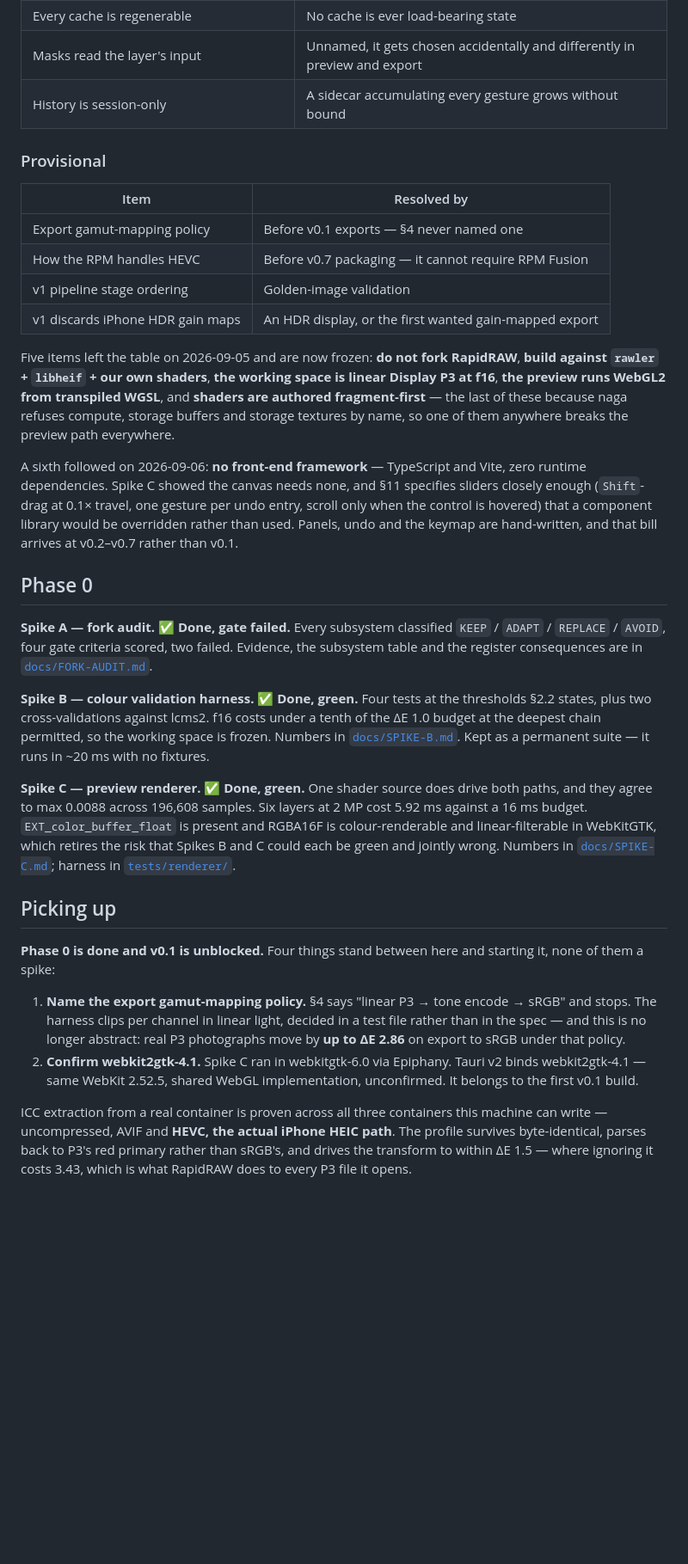
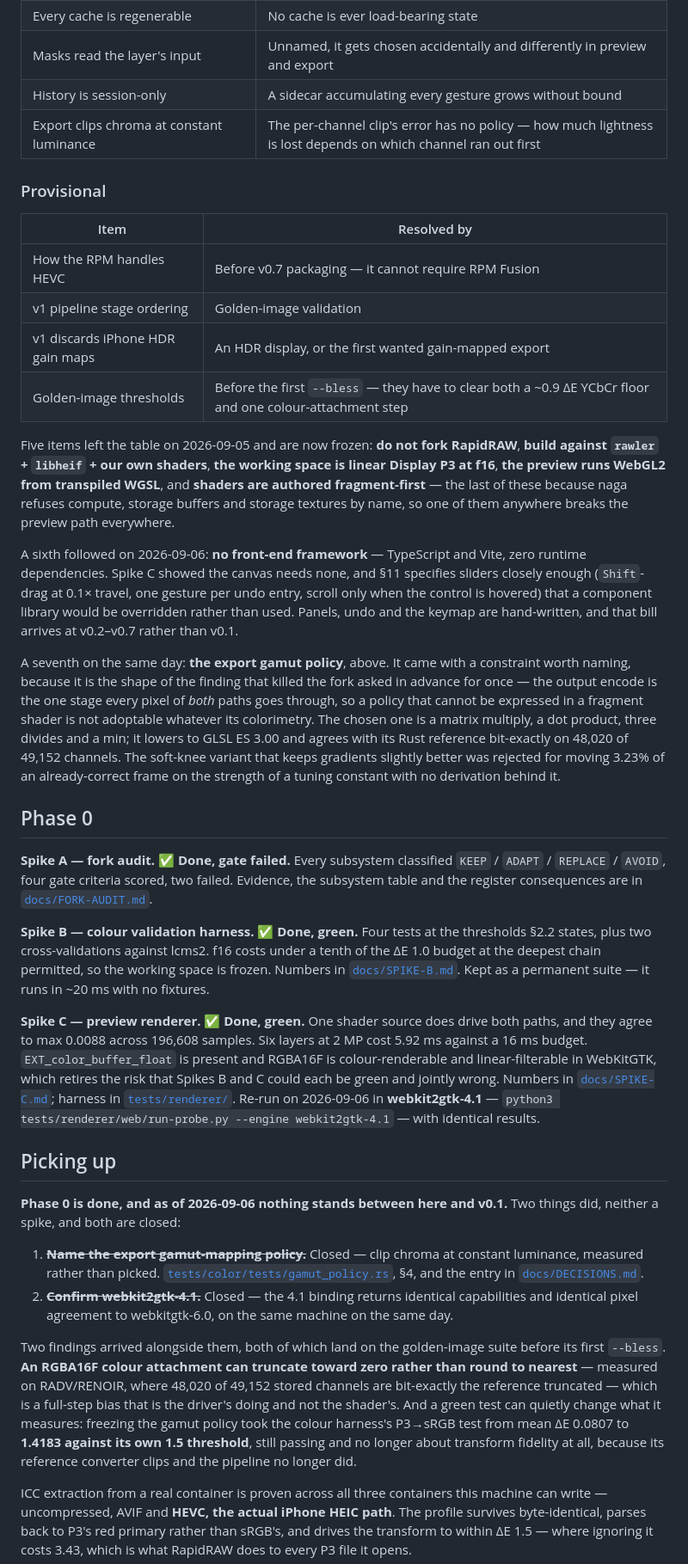
Before and after one commit to luishowin/photodesk, a Markdown page: README.md, the part around one of its changes. Shown at 86% size. Rendered like a GitHub page; blank space fills up the shorter version.

```diff
--- a/README.md
+++ b/README.md
@@ -48,19 +52,22 @@ Two rules follow, and the project is held to both. **Every frozen item carries a
 | Every cache is regenerable | No cache is ever load-bearing state |
 | Masks read the layer's input | Unnamed, it gets chosen accidentally and differently in preview and export |
 | History is session-only | A sidecar accumulating every gesture grows without bound |
+| Export clips chroma at constant luminance | The per-channel clip's error has no policy — how much lightness is lost depends on which channel ran out first |
 
 ### Provisional
 
 | Item | Resolved by |
 |---|---|
-| Export gamut-mapping policy | Before v0.1 exports — §4 never named one |
 | How the RPM handles HEVC | Before v0.7 packaging — it cannot require RPM Fusion |
 | v1 pipeline stage ordering | Golden-image validation |
 | v1 discards iPhone HDR gain maps | An HDR display, or the first wanted gain-mapped export |
+| Golden-image thresholds | Before the first `--bless` — they have to clear both a ~0.9 ΔE YCbCr floor and one colour-attachment step |
 
 Five items left the table on 2026-09-05 and are now frozen: **do not fork RapidRAW**, **build against `rawler` + `libheif` + our own shaders**, **the working space is linear Display P3 at f16**, **the preview runs WebGL2 from transpiled WGSL**, and **shaders are authored fragment-first** — the last of these because naga refuses compute, storage buffers and storage textures by name, so one of them anywhere breaks the preview path everywhere.
 
 A sixth followed on 2026-09-06: **no front-end framework** — TypeScript and Vite, zero runtime dependencies. Spike C showed the canvas needs none, and §11 specifies sliders closely enough (`Shift`-drag at 0.1× travel, one gesture per undo entry, scroll only when the control is hovered) that a component library would be overridden rather than used. Panels, undo and the keymap are hand-written, and that bill arrives at v0.2–v0.7 rather than v0.1.
+
+A seventh on the same day: **the export gamut policy**, above. It came with a constraint worth naming, because it is the shape of the finding that killed the fork asked in advance for once — the output encode is the one stage every pixel of *both* paths goes through, so a policy that cannot be expressed in a fragment shader is not adoptable whatever its colorimetry. The chosen one is a matrix multiply, a dot product, three divides and a min; it lowers to GLSL ES 3.00 and agrees with its Rust reference bit-exactly on 48,020 of 49,152 channels. The soft-knee variant that keeps gradients slightly better was rejected for moving 3.23% of an already-correct frame on the strength of a tuning constant with no derivation behind it.
 
 ## Phase 0
 
@@ -68,14 +75,16 @@ A sixth followed on 2026-09-06: **no front-end framework** — TypeScript and Vi
 
 **Spike B — colour validation harness. ✅ Done, green.** Four tests at the thresholds §2.2 states, plus two cross-validations against lcms2. f16 costs under a tenth of the ΔE 1.0 budget at the deepest chain permitted, so the working space is frozen. Numbers in [`docs/SPIKE-B.md`](docs/SPIKE-B.md). Kept as a permanent suite — it runs in ~20 ms with no fixtures.
 
-**Spike C — preview renderer. ✅ Done, green.** One shader source does drive both paths, and they agree to max 0.0088 across 196,608 samples. Six layers at 2 MP cost 5.92 ms against a 16 ms budget. `EXT_color_buffer_float` is present and RGBA16F is colour-renderable and linear-filterable in WebKitGTK, which retires the risk that Spikes B and C could each be green and jointly wrong. Numbers in [`docs/SPIKE-C.md`](docs/SPIKE-C.md); harness in [`tests/renderer/`](tests/renderer).
+**Spike C — preview renderer. ✅ Done, green.** One shader source does drive both paths, and they agree to max 0.0088 across 196,608 samples. Six layers at 2 MP cost 5.92 ms against a 16 ms budget. `EXT_color_buffer_float` is present and RGBA16F is colour-renderable and linear-filterable in WebKitGTK, which retires the risk that Spikes B and C could each be green and jointly wrong. Numbers in [`docs/SPIKE-C.md`](docs/SPIKE-C.md); harness in [`tests/renderer/`](tests/renderer). Re-run on 2026-09-06 in **webkit2gtk-4.1** — `python3 tests/renderer/web/run-probe.py --engine webkit2gtk-4.1` — with identical results.
 
 ## Picking up
 
-**Phase 0 is done and v0.1 is unblocked.** Four things stand between here and starting it, none of them a spike:
+**Phase 0 is done, and as of 2026-09-06 nothing stands between here and v0.1.** Two things did, neither a spike, and both are closed:
 
-1. **Name the export gamut-mapping policy.** §4 says "linear P3 → tone encode → sRGB" and stops. The harness clips per channel in linear light, decided in a test file rather than in the spec — and this is no longer abstract: real P3 photographs move by **up to ΔE 2.86** on export to sRGB under that policy.
-2. **Confirm webkit2gtk-4.1.** Spike C ran in webkitgtk-6.0 via Epiphany. Tauri v2 binds webkit2gtk-4.1 — same WebKit 2.52.5, shared WebGL implementation, unconfirmed. It belongs to the first v0.1 build.
+1. ~~**Name the export gamut-mapping policy.**~~ Closed — clip chroma at constant luminance, measured rather than picked. [`tests/color/tests/gamut_policy.rs`](tests/color/tests/gamut_policy.rs), §4, and the entry in [`docs/DECISIONS.md`](docs/DECISIONS.md).
+2. ~~**Confirm webkit2gtk-4.1.**~~ Closed — the 4.1 binding returns identical capabilities and identical pixel agreement to webkitgtk-6.0, on the same machine on the same day.
+
+Two findings arrived alongside them, both of which land on the golden-image suite before its first `--bless`. **An RGBA16F colour attachment can truncate toward zero rather than round to nearest** — measured on RADV/RENOIR, where 48,020 of 49,152 stored channels are bit-exactly the reference truncated — which is a full-step bias that is the driver's doing and not the shader's. And a green test can quietly change what it measures: freezing the gamut policy took the colour harness's P3→sRGB test from mean ΔE 0.0807 to **1.4183 against its own 1.5 threshold**, still passing and no longer about transform fidelity at all, because its reference converter clips and the pipeline no longer did.
 
 ICC extraction from a real container is proven across all three containers this machine can write — uncompressed, AVIF and **HEVC, the actual iPhone HEIC path**. The profile survives byte-identical, parses back to P3's red primary rather than sRGB's, and drives the transform to within ΔE 1.5 — where ignoring it costs 3.43, which is what RapidRAW does to every P3 file it opens.
 
```
Also changed, not shown: other parts of README.md (+29 -4 lines), CLAUDE.md (+1 -1 lines).
